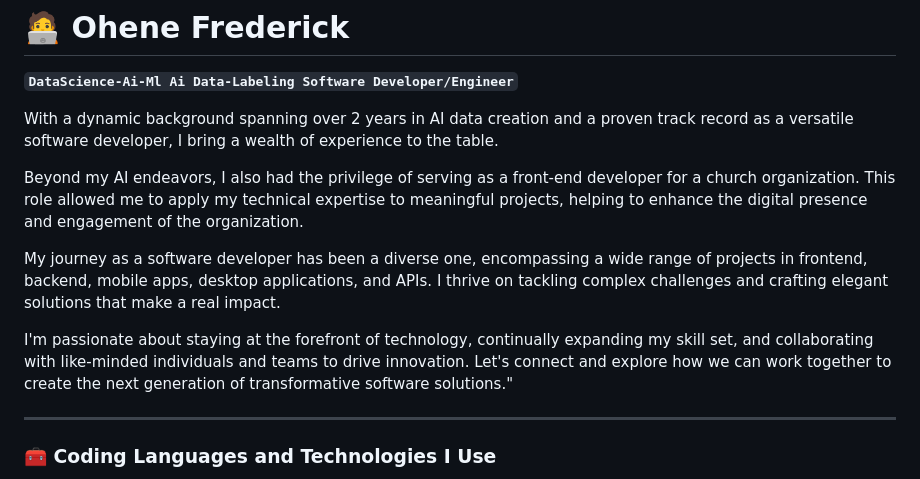
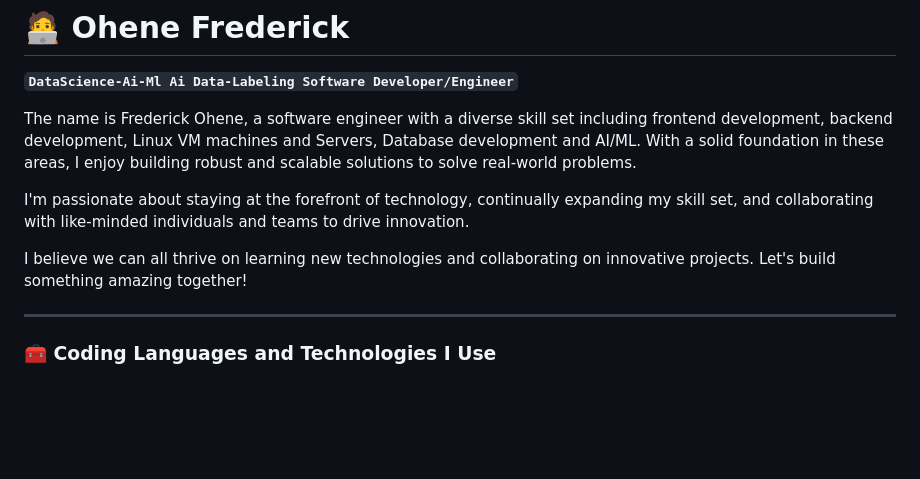
Before and after one commit to frederickohe/frederickohe, a Markdown page: README.md, the part around the change. Drawn GitHub-style; blank space fills up the shorter version.

```diff
--- a/README.md
+++ b/README.md
@@ -2,13 +2,12 @@
 
 **`DataScience-Ai-Ml Ai Data-Labeling Software Developer/Engineer`**
 
-With a dynamic background spanning over 2 years in AI data creation and a proven track record as a versatile software developer, I bring a wealth of experience to the table.
+The name is Frederick Ohene, a software engineer with a diverse skill set including frontend development, backend development, Linux VM machines and Servers, Database development and AI/ML.
+With a solid foundation in these areas, I enjoy building robust and scalable solutions to solve real-world problems.
 
-Beyond my AI endeavors, I also had the privilege of serving as a front-end developer for a church organization. This role allowed me to apply my technical expertise to meaningful projects, helping to enhance the digital presence and engagement of the organization.
+I'm passionate about staying at the forefront of technology, continually expanding my skill set, and collaborating with like-minded individuals and teams to drive innovation.
 
-My journey as a software developer has been a diverse one, encompassing a wide range of projects in frontend, backend, mobile apps, desktop applications, and APIs. I thrive on tackling complex challenges and crafting elegant solutions that make a real impact.
-
-I'm passionate about staying at the forefront of technology, continually expanding my skill set, and collaborating with like-minded individuals and teams to drive innovation. Let's connect and explore how we can work together to create the next generation of transformative software solutions."
+I believe we can all thrive on learning new technologies and collaborating on innovative projects. Let's build something amazing together!
 
 <!--
    <p align="left">
```
